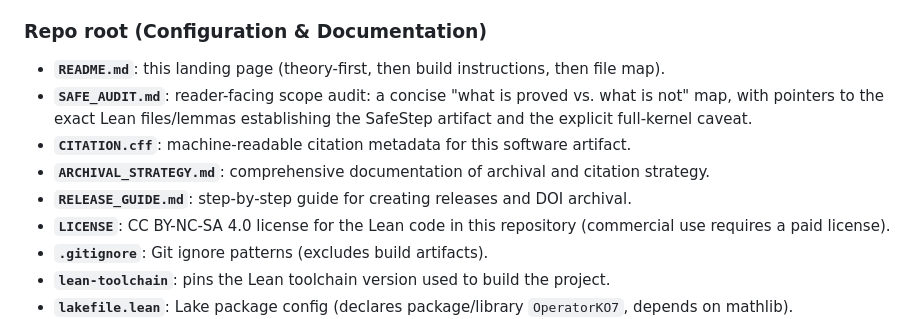
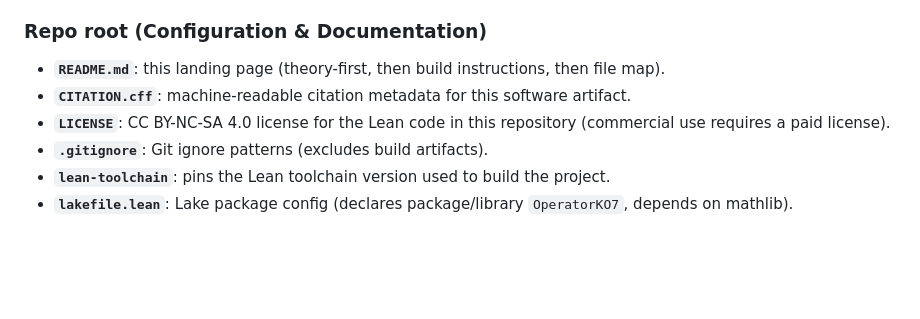
Before and after one commit to MosesRahnama/OperatorKO7, a Markdown page: README.md, the part around the change. GitHub-like rendering; blank space fills up the shorter version.

Commit message:
Update README to remove obsolete file references
Removed references to SAFE_AUDIT.md, ARCHIVAL_STRATEGY.md, and RELEASE_GUIDE.md from the README.

```diff
--- a/README.md
+++ b/README.md
@@ -163,10 +163,7 @@ Every file in this repository exists for one of: (i) the paper source/license, (
 ### Repo root (Configuration & Documentation)
 
 - **`README.md`**: this landing page (theory-first, then build instructions, then file map).
-- **`SAFE_AUDIT.md`**: reader-facing scope audit: a concise "what is proved vs. what is not" map, with pointers to the exact Lean files/lemmas establishing the SafeStep artifact and the explicit full-kernel caveat.
 - **`CITATION.cff`**: machine-readable citation metadata for this software artifact.
-- **`ARCHIVAL_STRATEGY.md`**: comprehensive documentation of archival and citation strategy.
-- **`RELEASE_GUIDE.md`**: step-by-step guide for creating releases and DOI archival.
 - **`LICENSE`**: CC BY-NC-SA 4.0 license for the Lean code in this repository (commercial use requires a paid license).
 - **`.gitignore`**: Git ignore patterns (excludes build artifacts).
 - **`lean-toolchain`**: pins the Lean toolchain version used to build the project.
```
